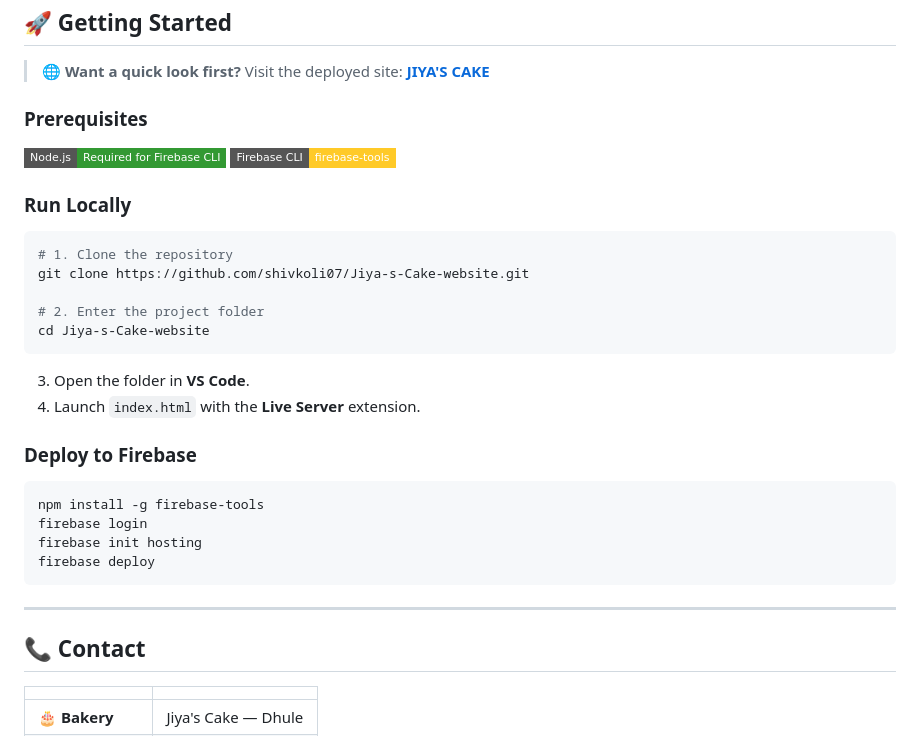
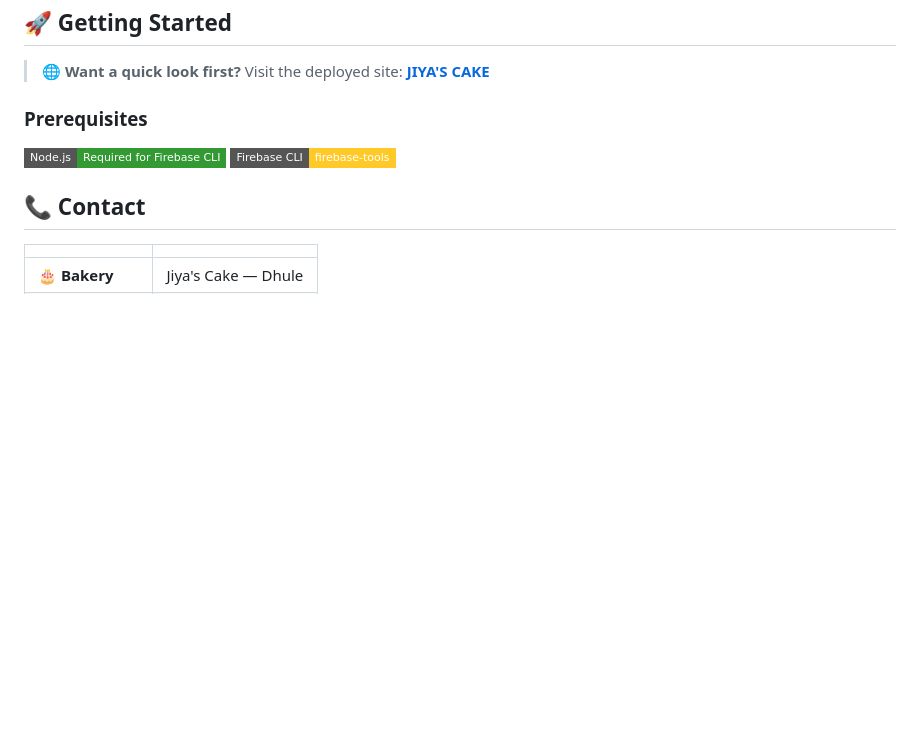
Before and after one commit to shivkoli07/Jiya-s-Cake-website, a Markdown page: README.md, the part around the change. Drawn GitHub-style; badges without logos; blank space fills up the shorter version.

````diff
--- a/README.md
+++ b/README.md
@@ -251,29 +251,6 @@ service cloud.firestore {
 ![Node](https://img.shields.io/badge/Node.js-Required%20for%20Firebase%20CLI-339933?style=flat-square&logo=nodedotjs&logoColor=white)
 ![Firebase CLI](https://img.shields.io/badge/Firebase%20CLI-firebase--tools-FFCA28?style=flat-square&logo=firebase&logoColor=black)
 
-### Run Locally
-
-```bash
-# 1. Clone the repository
-git clone https://github.com/shivkoli07/Jiya-s-Cake-website.git
-
-# 2. Enter the project folder
-cd Jiya-s-Cake-website
-```
-
-3. Open the folder in **VS Code**.
-4. Launch `index.html` with the **Live Server** extension.
-
-### Deploy to Firebase
-
-```bash
-npm install -g firebase-tools
-firebase login
-firebase init hosting
-firebase deploy
-```
----
-
 ## 📞 Contact
 
 | | |
````
